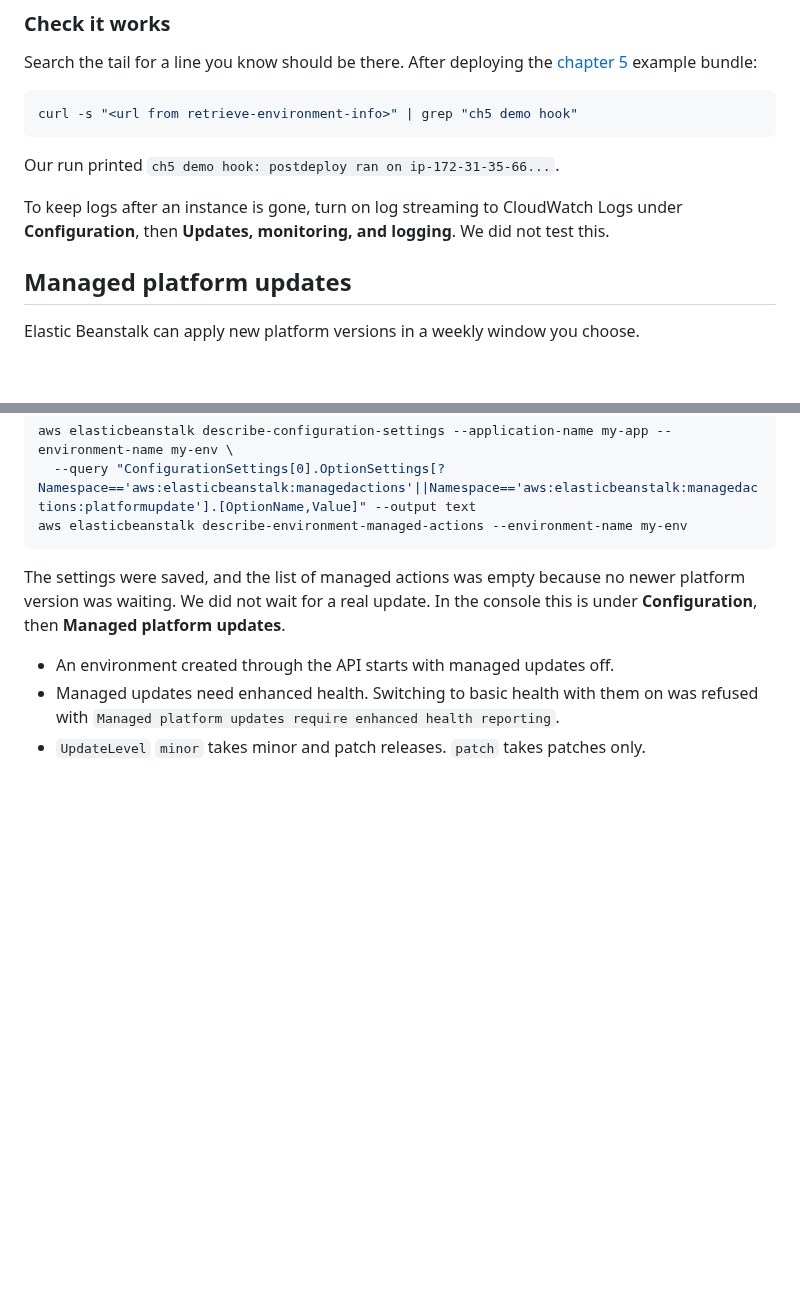
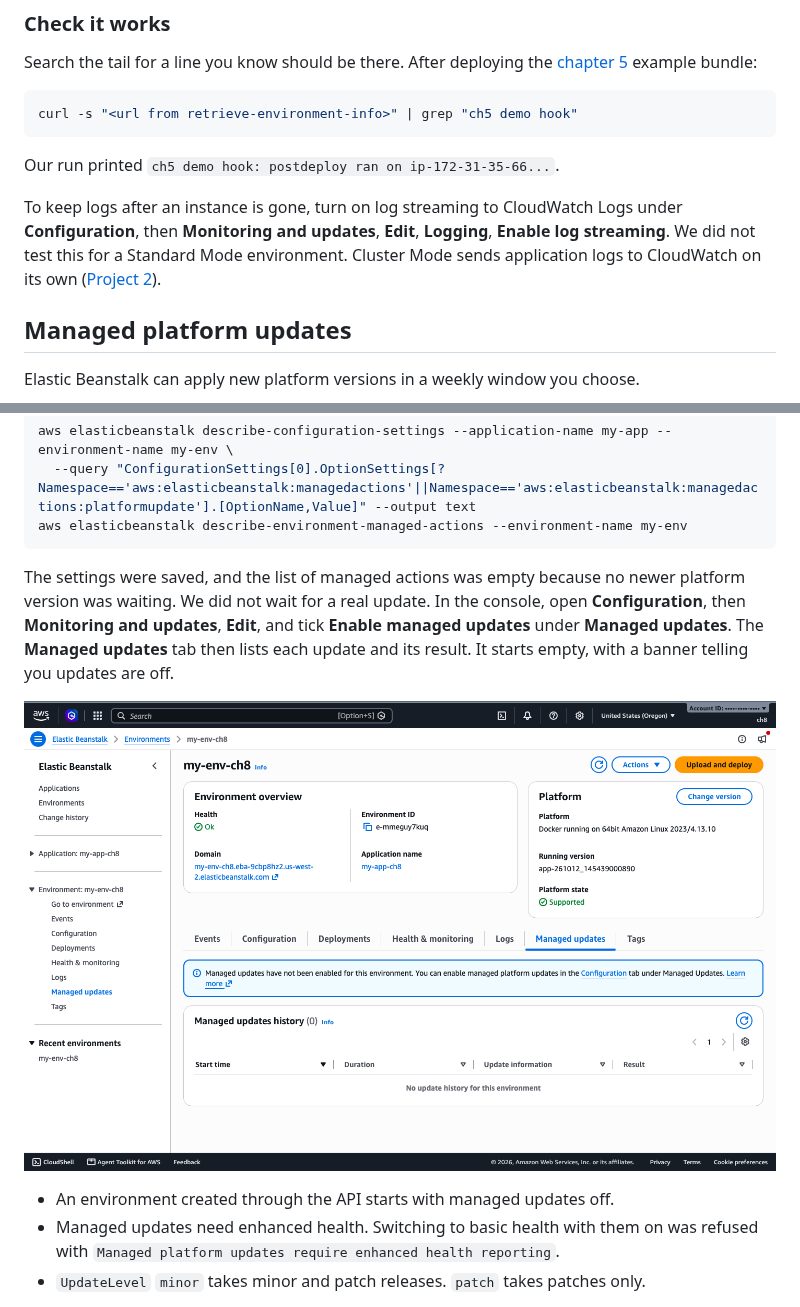
Before and after one commit to LondheShubham153/elastic-beanstalk-in-one-shot, a Markdown page: notes/08-observability.md, 2 parts joined by grey strips. Drawn GitHub-style; pictures changed too: images/ch8-managed-updates.png (added); blank space fills up the shorter version.

````diff
--- a/notes/08-observability.md
+++ b/notes/08-observability.md
@@ -150,7 +156,7 @@ curl -s "<url from retrieve-environment-info>" | grep "ch5 demo hook"
 
 Our run printed `ch5 demo hook: postdeploy ran on ip-172-31-35-66...`.
 
-To keep logs after an instance is gone, turn on log streaming to CloudWatch Logs under **Configuration**, then **Updates, monitoring, and logging**. We did not test this.
+To keep logs after an instance is gone, turn on log streaming to CloudWatch Logs under **Configuration**, then **Monitoring and updates**, **Edit**, **Logging**, **Enable log streaming**. We did not test this for a Standard Mode environment. Cluster Mode sends application logs to CloudWatch on its own ([Project 2](../projects/project-2-two-tier.md#the-launch-fails-with-responsecodemismatch-500)).
 
 ## Managed platform updates
 
@@ -172,7 +178,9 @@ aws elasticbeanstalk describe-configuration-settings --application-name my-app -
 aws elasticbeanstalk describe-environment-managed-actions --environment-name my-env
 ```
 
-The settings were saved, and the list of managed actions was empty because no newer platform version was waiting. We did not wait for a real update. In the console this is under **Configuration**, then **Managed platform updates**.
+The settings were saved, and the list of managed actions was empty because no newer platform version was waiting. We did not wait for a real update. In the console, open **Configuration**, then **Monitoring and updates**, **Edit**, and tick **Enable managed updates** under **Managed updates**. The **Managed updates** tab then lists each update and its result. It starts empty, with a banner telling you updates are off.
+
+![The Managed updates tab before updates are enabled](../images/ch8-managed-updates.png)
 
 - An environment created through the API starts with managed updates off.
 - Managed updates need enhanced health. Switching to basic health with them on was refused with `Managed platform updates require enhanced health reporting`.
````
Also changed, not shown: other parts of notes/08-observability.md (+9 -3 lines), images/ch8-health-monitoring.png (added), images/ch8-request-logs.png (added).
